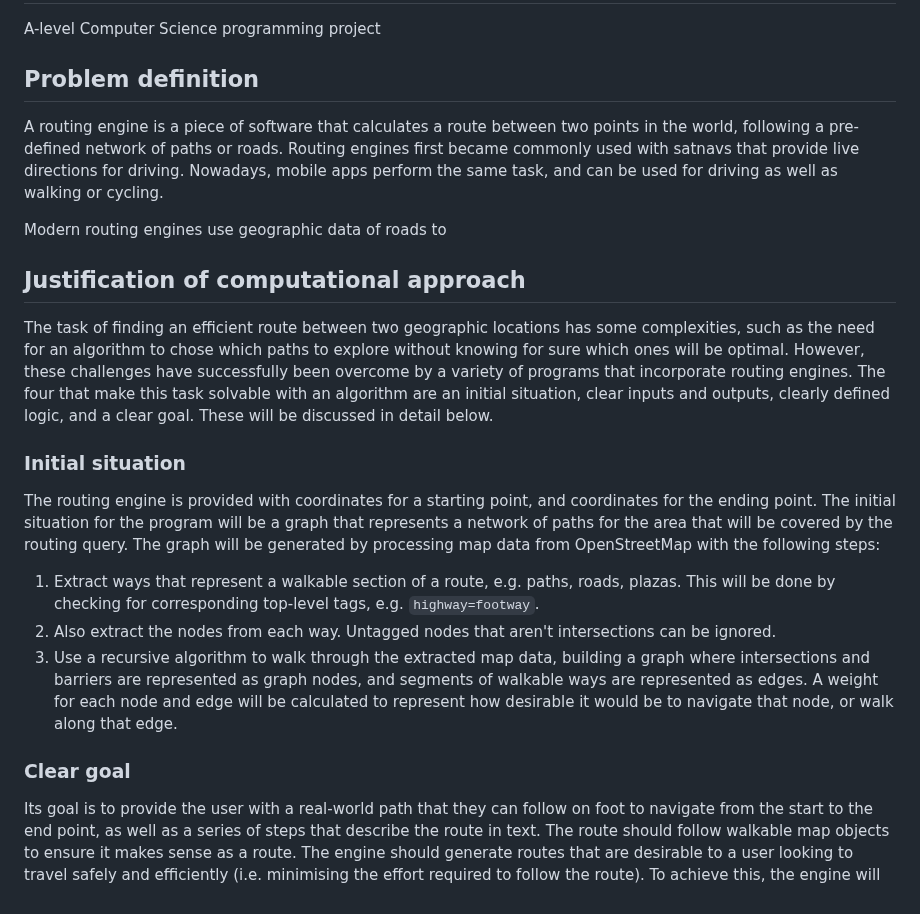
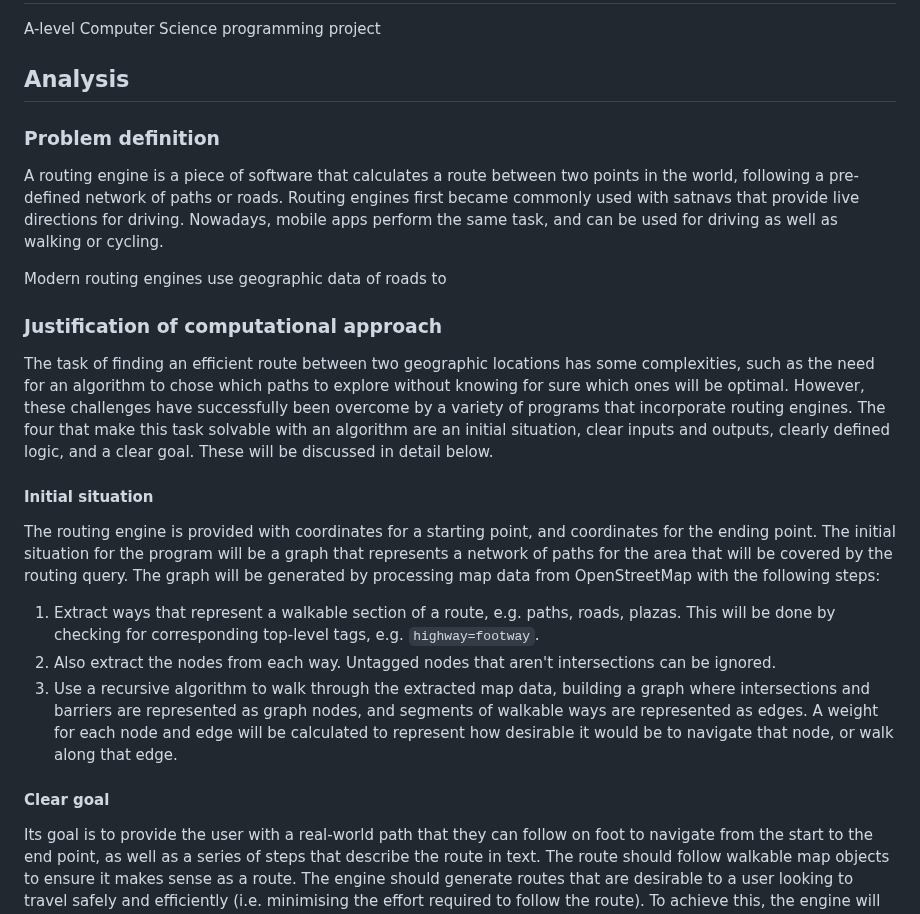
Before and after one commit to RandomSearch18/a-level-project, a Markdown page: docs/readme.md, the part around one of its changes. Drawn GitHub-style.

Commit message:
Move everything to a Analysis h2

```diff
--- a/docs/readme.md
+++ b/docs/readme.md
@@ -2,18 +2,20 @@
 
 A-level Computer Science programming project
 
-## Problem definition
+## Analysis
+
+### Problem definition
 
 A routing engine is a piece of software that calculates a route between two points in the world, following a pre-defined network of paths or roads. Routing engines first became commonly used with satnavs that provide live directions for driving. Nowadays, mobile apps perform the same task, and can be used for driving as well as walking or cycling.
 
 Modern routing engines use geographic data of roads to
 <!-- TODO -->
 
-## Justification of computational approach
+### Justification of computational approach
 
 The task of finding an efficient route between two geographic locations has some complexities, such as the need for an algorithm to chose which paths to explore without knowing for sure which ones will be optimal. However, these challenges have successfully been overcome by a variety of programs that incorporate routing engines. The four <!--points--> that make this task solvable with an algorithm are an initial situation, clear inputs and outputs, clearly defined logic, and a clear goal. These will be discussed in detail below.
 
-### Initial situation
+#### Initial situation
 
 The routing engine is provided with coordinates for a starting point, and coordinates for the ending point. The initial situation for the program will be a graph that represents a network of paths for the area that will be covered by the routing query. The graph will be generated by processing map data from OpenStreetMap with the following steps:
 
@@ -21,7 +23,7 @@ The routing engine is provided with coordinates for a starting point, and coordi
 2. Also extract the nodes from each way. Untagged nodes that aren't intersections can be ignored.
 3. Use a recursive algorithm to walk through the extracted map data, building a graph where intersections and barriers are represented as graph nodes, and segments of walkable ways are represented as edges. A weight for each node and edge will be calculated to represent how desirable it would be to navigate that node, or walk along that edge.
 
-### Clear goal
+#### Clear goal
 
 Its goal is to provide the user with a real-world path that they can follow on foot to navigate from the start to the end point, as well as a series of steps that describe the route in text. The route should follow walkable map objects to ensure it makes sense as a route. The engine should generate routes that are desirable to a user looking to travel safely and efficiently (i.e. minimising the effort required to follow the route).<!-- Planing walks for leisure (e.g. circular path walks through woods) --> To achieve this, the engine will follow the following principles:
 
```
Also changed, not shown: other parts of docs/readme.md (+2 -2 lines).
